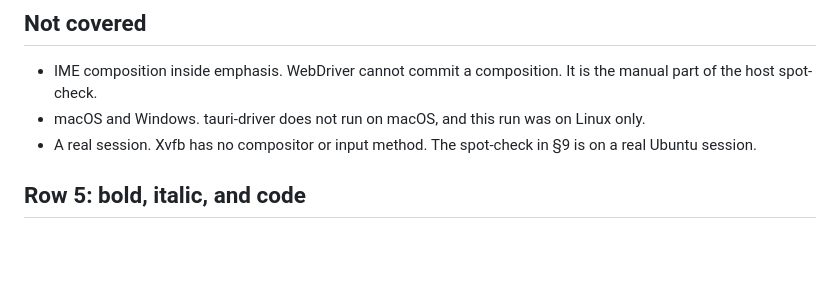
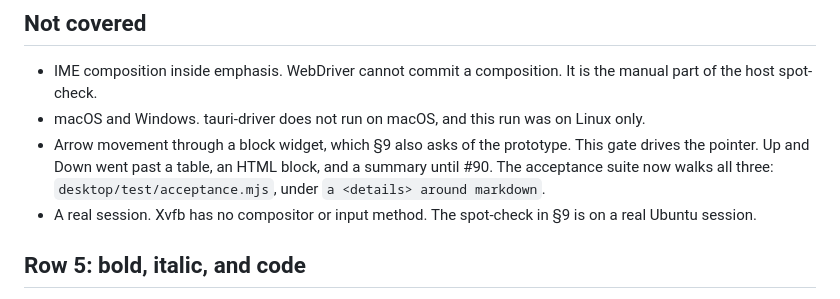
Before and after one commit to saworbit/hshblk, a Markdown page: docs/gates/click-target.md, the part around the change. Rendered like a GitHub page; blank space fills up the shorter version.

```diff
--- a/docs/gates/click-target.md
+++ b/docs/gates/click-target.md
@@ -36,6 +36,7 @@ Later the same day, row 3 failed in some runs with "no caret" on its second link
 
 - IME composition inside emphasis. WebDriver cannot commit a composition. It is the manual part of the host spot-check.
 - macOS and Windows. tauri-driver does not run on macOS, and this run was on Linux only.
+- Arrow movement through a block widget, which §9 also asks of the prototype. This gate drives the pointer. Up and Down went past a table, an HTML block, and a summary until #90. The acceptance suite now walks all three: `desktop/test/acceptance.mjs`, under `a <details> around markdown`.
 - A real session. Xvfb has no compositor or input method. The spot-check in §9 is on a real Ubuntu session.
 ## Row 5: bold, italic, and code
 
```
Also changed, not shown: CHANGELOG.md (+1 -0 lines), docs/hld.md (+1 -1 lines).
